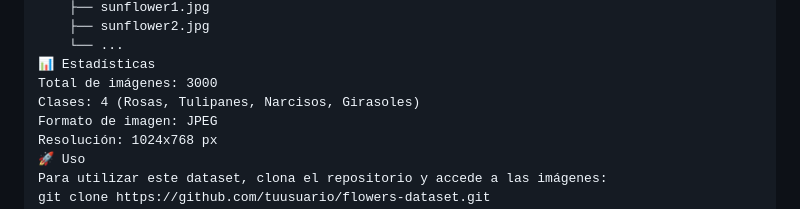
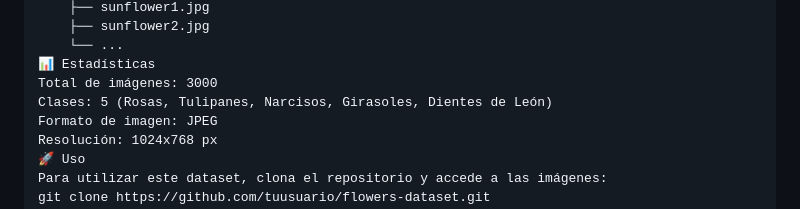
Before and after one commit to SANTONLA/TFM_FLOWERS, a Markdown page: README.md, the part around the change. Drawn GitHub-style.

```diff
--- a/README.md
+++ b/README.md
@@ -33,7 +33,7 @@ flowers-dataset/
     └── ...
 📊 Estadísticas
 Total de imágenes: 3000
-Clases: 4 (Rosas, Tulipanes, Narcisos, Girasoles)
+Clases: 5 (Rosas, Tulipanes, Narcisos, Girasoles, Dientes de León)
 Formato de imagen: JPEG
 Resolución: 1024x768 px
 🚀 Uso
```
